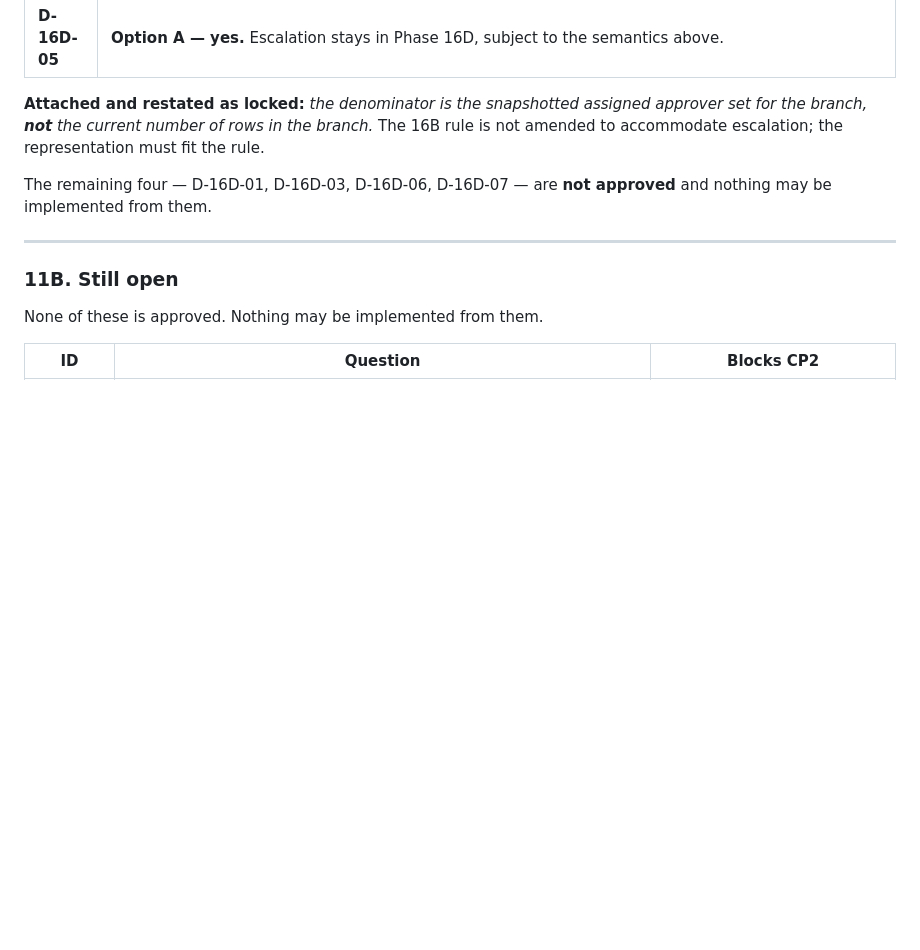
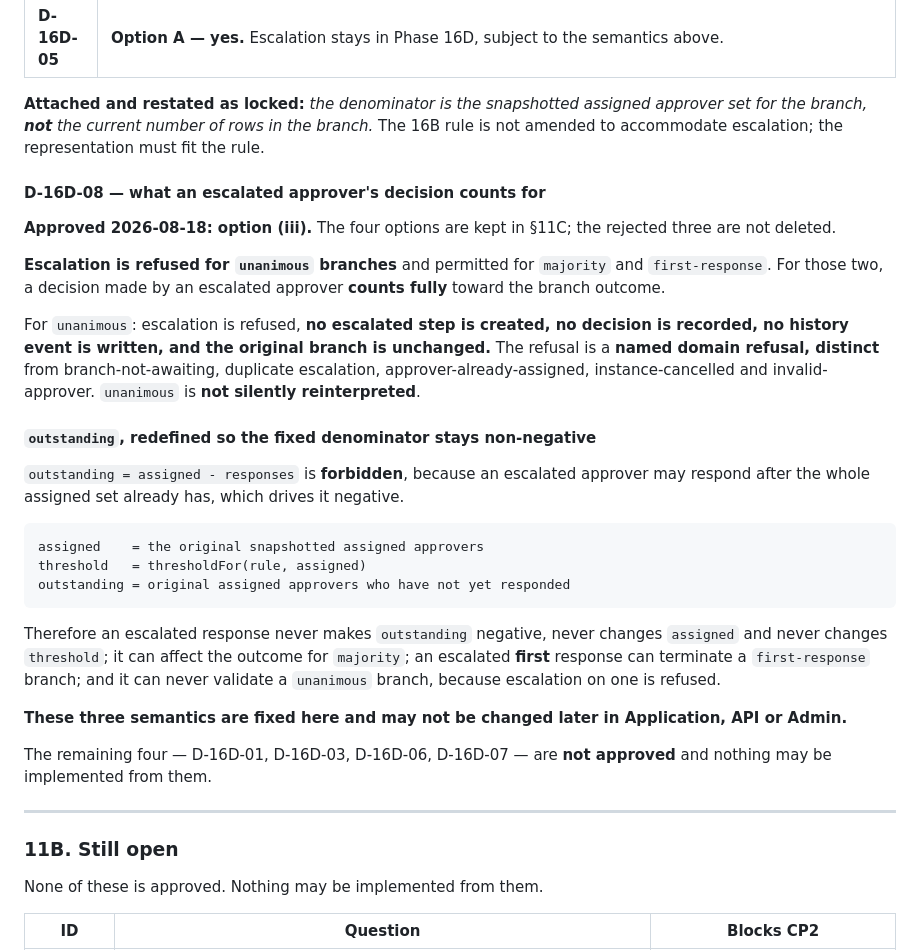
Before and after one commit to munaxa/munaxa-work, a Markdown page: docs/verification/phase-16d-plan.md, the part around the change. Drawn GitHub-style; blank space fills up the shorter version.

Commit message:
Phase 16D: record D-16D-08 and the outstanding definition before implementation
Option (iii) approved on 2026-08-18: escalation is refused for unanimous
branches and permitted for majority and first-response, where an escalated
approver's decision counts fully.

The outstanding definition is fixed here because the naive one goes negative:
an escalated approver may respond after the whole assigned set already has.
outstanding is now the original assigned approvers who have not responded,
counted over the assigned steps rather than by subtraction.

The three rejected options are kept in the register rather than deleted.

````diff
--- a/docs/verification/phase-16d-plan.md
+++ b/docs/verification/phase-16d-plan.md
@@ -367,6 +367,37 @@ Recorded before any domain code, as the approval required. Three of the seven ar
 the branch, **not** the current number of rows in the branch.* The 16B rule is not amended to
 accommodate escalation; the representation must fit the rule.
 
+#### D-16D-08 — what an escalated approver's decision counts for
+
+**Approved 2026-08-18: option (iii).** The four options are kept in §11C; the rejected three are not
+deleted.
+
+**Escalation is refused for `unanimous` branches** and permitted for `majority` and `first-response`.
+For those two, a decision made by an escalated approver **counts fully** toward the branch outcome.
+
+For `unanimous`: escalation is refused, **no escalated step is created, no decision is recorded, no
+history event is written, and the original branch is unchanged.** The refusal is a **named domain
+refusal, distinct** from branch-not-awaiting, duplicate escalation, approver-already-assigned,
+instance-cancelled and invalid-approver. `unanimous` is **not silently reinterpreted**.
+
+#### `outstanding`, redefined so the fixed denominator stays non-negative
+
+`outstanding = assigned - responses` is **forbidden**, because an escalated approver may respond after
+the whole assigned set already has, which drives it negative.
+
+```text
+assigned    = the original snapshotted assigned approvers
+threshold   = thresholdFor(rule, assigned)
+outstanding = original assigned approvers who have not yet responded
+```
+
+Therefore an escalated response never makes `outstanding` negative, never changes `assigned` and
+never changes `threshold`; it can affect the outcome for `majority`; an escalated **first** response
+can terminate a `first-response` branch; and it can never validate a `unanimous` branch, because
+escalation on one is refused.
+
+**These three semantics are fixed here and may not be changed later in Application, API or Admin.**
+
 The remaining four — D-16D-01, D-16D-03, D-16D-06, D-16D-07 — are **not approved** and nothing may be
 implemented from them.
 
````
